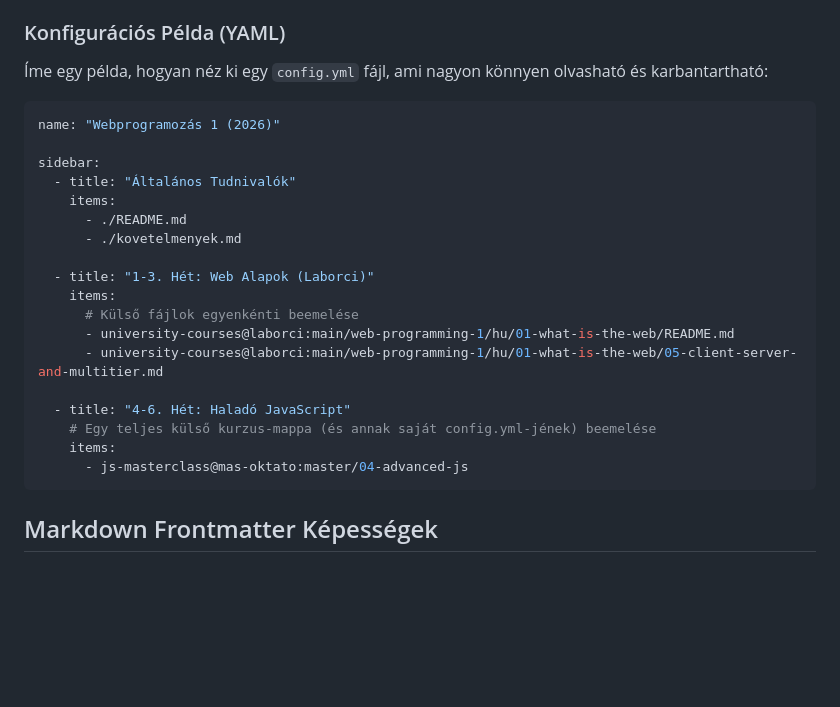
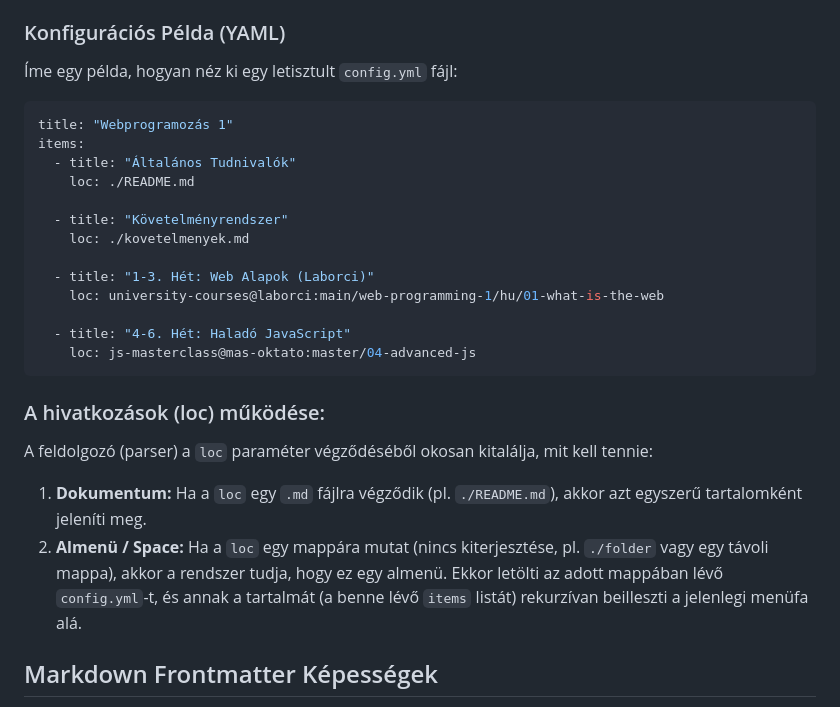
Before and after one commit to laborci/university-courses, a Markdown page: git-docs.md, the part around the change. Rendered like a GitHub page; blank space fills up the shorter version.

Commit message:
Simplify YAML schema with recursive loc structure

````diff
--- a/git-docs.md
+++ b/git-docs.md
@@ -60,28 +60,28 @@ A hivatkozásokhoz egy letisztult, "csomagkezelő-szerű" szintaxist használunk
 - **Távoli (remote) Mappa (teljes Space beemelése):** `js-masterclass@mas-oktato:master/chapters` (automatikusan a `config.yml`-t húzza be)
 
 ### Konfigurációs Példa (YAML)
-Íme egy példa, hogyan néz ki egy `config.yml` fájl, ami nagyon könnyen olvasható és karbantartható:
+Íme egy példa, hogyan néz ki egy letisztult `config.yml` fájl:
 
 ```yaml
-name: "Webprogramozás 1 (2026)"
+title: "Webprogramozás 1"
+items:
+  - title: "Általános Tudnivalók"
+    loc: ./README.md
 
-sidebar:
-  - title: "Általános Tudnivalók"
-    items:
-      - ./README.md
-      - ./kovetelmenyek.md
+  - title: "Követelményrendszer"
+    loc: ./kovetelmenyek.md
 
   - title: "1-3. Hét: Web Alapok (Laborci)"
-    items:
-      # Külső fájlok egyenkénti beemelése
-      - university-courses@laborci:main/web-programming-1/hu/01-what-is-the-web/README.md
-      - university-courses@laborci:main/web-programming-1/hu/01-what-is-the-web/05-client-server-and-multitier.md
+    loc: university-courses@laborci:main/web-programming-1/hu/01-what-is-the-web
 
   - title: "4-6. Hét: Haladó JavaScript"
-    # Egy teljes külső kurzus-mappa (és annak saját config.yml-jének) beemelése
-    items:
-      - js-masterclass@mas-oktato:master/04-advanced-js
+    loc: js-masterclass@mas-oktato:master/04-advanced-js
 ```
+
+### A hivatkozások (loc) működése:
+A feldolgozó (parser) a `loc` paraméter végződéséből okosan kitalálja, mit kell tennie:
+1. **Dokumentum:** Ha a `loc` egy `.md` fájlra végződik (pl. `./README.md`), akkor azt egyszerű tartalomként jeleníti meg.
+2. **Almenü / Space:** Ha a `loc` egy mappára mutat (nincs kiterjesztése, pl. `./folder` vagy egy távoli mappa), akkor a rendszer tudja, hogy ez egy almenü. Ekkor letölti az adott mappában lévő `config.yml`-t, és annak a tartalmát (a benne lévő `items` listát) rekurzívan beilleszti a jelenlegi menüfa alá.
 
 ## Markdown Frontmatter Képességek
 Annak érdekében, hogy a fájlok önmagukban is hordozzanak metaadatokat (és ne mindent a `config.yml`-ben kelljen definiálni), minden Markdown fájl tetején YAML Frontmatter-t használunk.
````
